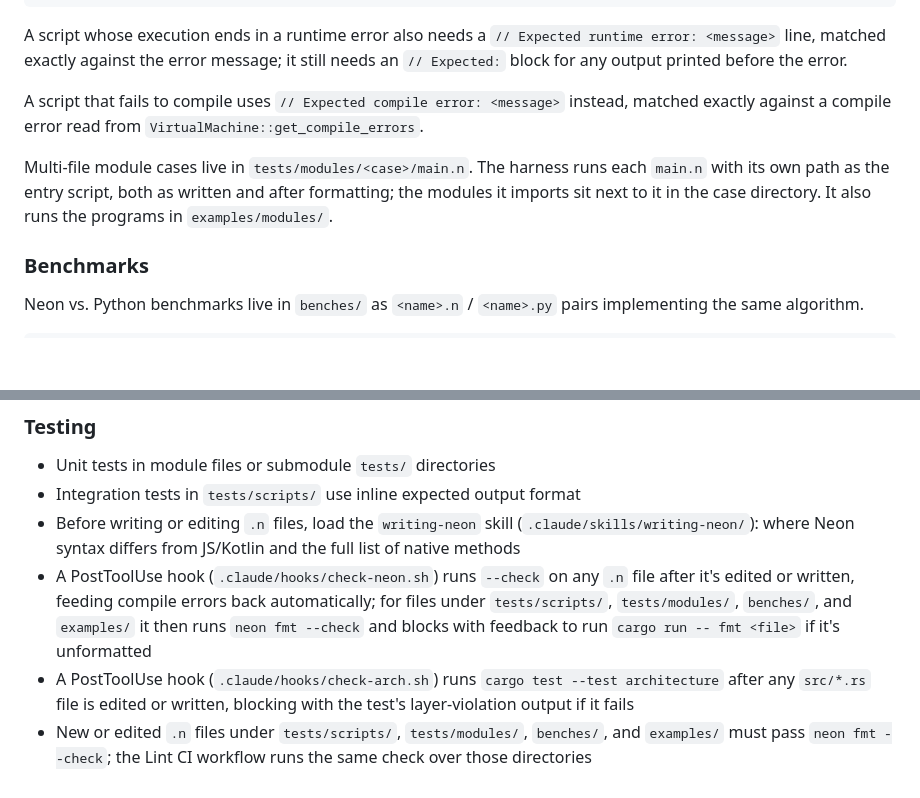
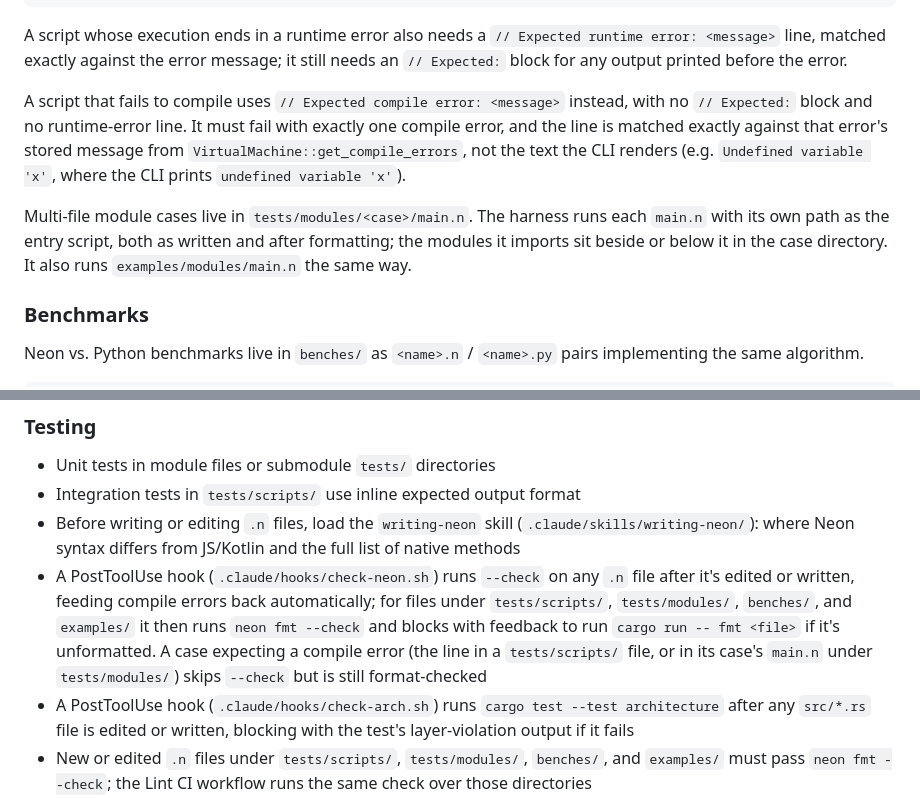
Before and after one commit to patbuc/neon, a Markdown page: CLAUDE.md, 2 parts joined by grey strips. Rendered like a GitHub page; blank space fills up the shorter version.

Commit message:
190: Correct the module case docs

```diff
--- a/CLAUDE.md
+++ b/CLAUDE.md
@@ -36,12 +36,14 @@ A script whose execution ends in a runtime error also needs a `// Expected runti
 line, matched exactly against the error message; it still needs an `// Expected:` block for any output
 printed before the error.
 
-A script that fails to compile uses `// Expected compile error: <message>` instead, matched exactly against a
-compile error read from `VirtualMachine::get_compile_errors`.
+A script that fails to compile uses `// Expected compile error: <message>` instead, with no `// Expected:` block
+and no runtime-error line. It must fail with exactly one compile error, and the line is matched exactly against
+that error's stored message from `VirtualMachine::get_compile_errors`, not the text the CLI renders (e.g.
+`Undefined variable 'x'`, where the CLI prints `undefined variable 'x'`).
 
 Multi-file module cases live in `tests/modules/<case>/main.n`. The harness runs each `main.n` with its own path as
-the entry script, both as written and after formatting; the modules it imports sit next to it in the case directory.
-It also runs the programs in `examples/modules/`.
+the entry script, both as written and after formatting; the modules it imports sit beside or below it in the case
+directory. It also runs `examples/modules/main.n` the same way.
 
 ### Benchmarks
 
@@ -327,8 +329,11 @@ enforces these edges in `cargo test`.
 - Before writing or editing `.n` files, load the `writing-neon` skill (`.claude/skills/writing-neon/`): where Neon
   syntax differs from JS/Kotlin and the full list of native methods
 - A PostToolUse hook (`.claude/hooks/check-neon.sh`) runs `--check` on any `.n` file after it's edited or
-  written, feeding compile errors back automatically; for files under `tests/scripts/`, `tests/modules/`, `benches/`, and `examples/` it then runs
-  `neon fmt --check` and blocks with feedback to run `cargo run -- fmt <file>` if it's unformatted
+  written, feeding compile errors back automatically; for files under `tests/scripts/`, `tests/modules/`,
+  `benches/`, and `examples/` it then runs `neon fmt --check` and blocks with feedback to run
+  `cargo run -- fmt <file>` if it's unformatted. A case expecting a compile error (the line in a
+  `tests/scripts/` file, or in its case's `main.n` under `tests/modules/`) skips `--check` but is still
+  format-checked
 - A PostToolUse hook (`.claude/hooks/check-arch.sh`) runs `cargo test --test architecture` after any
   `src/*.rs` file is edited or written, blocking with the test's layer-violation output if it fails
 - New or edited `.n` files under `tests/scripts/`, `tests/modules/`, `benches/`, and `examples/` must pass
```
